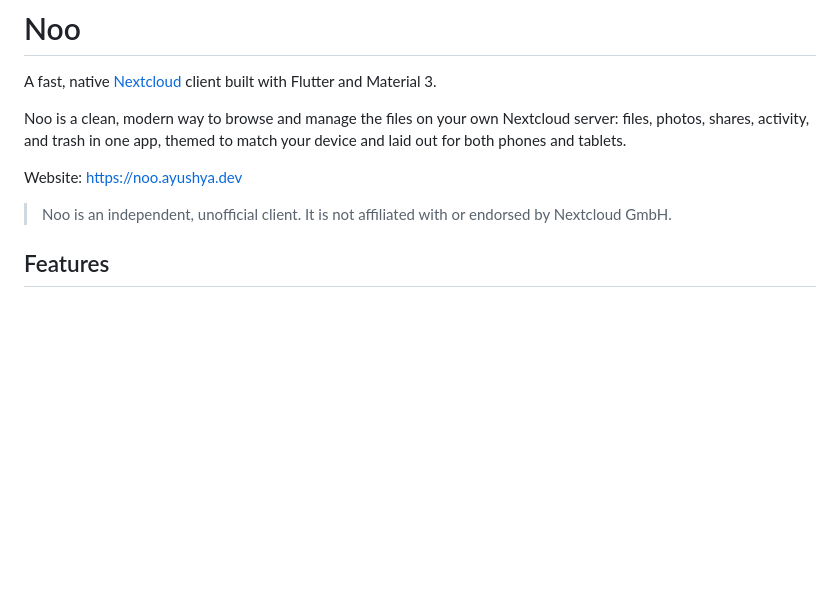
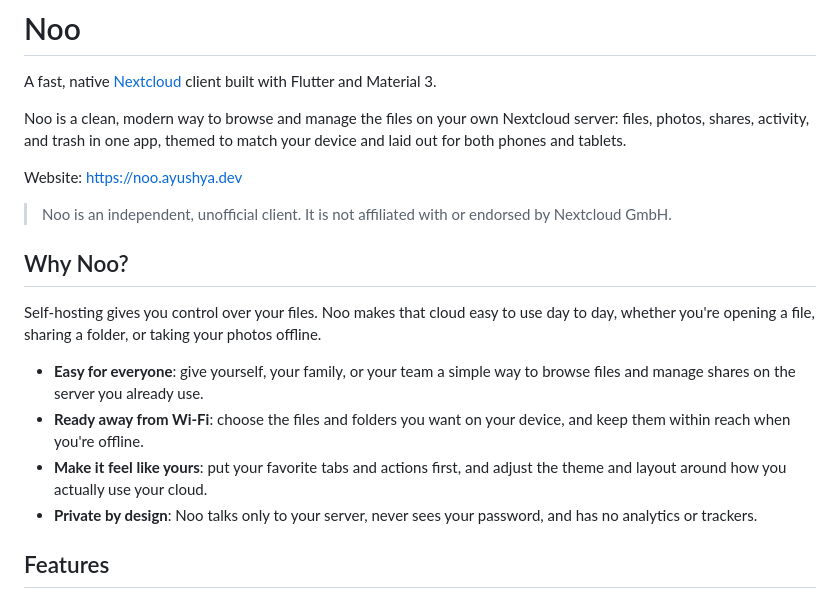
Before and after one commit to ayushyamitabh/noo, a Markdown page: README.md, the part around one of its changes. GitHub-like rendering; blank space fills up the shorter version.

Commit message:
Add the Noo logo and a Why Noo? section to the README
Co-Authored-By: Claude Opus 5.5 <noreply@anthropic.com>

```diff
--- a/README.md
+++ b/README.md
@@ -11,6 +15,21 @@ Website: <https://noo.ayushya.dev>
 
 > Noo is an independent, unofficial client. It is not affiliated with or
 > endorsed by Nextcloud GmbH.
+
+## Why Noo?
+
+Self-hosting gives you control over your files. Noo makes that cloud easy to
+use day to day, whether you're opening a file, sharing a folder, or taking
+your photos offline.
+
+- **Easy for everyone**: give yourself, your family, or your team a simple
+  way to browse files and manage shares on the server you already use.
+- **Ready away from Wi-Fi**: choose the files and folders you want on your
+  device, and keep them within reach when you're offline.
+- **Make it feel like yours**: put your favorite tabs and actions first, and
+  adjust the theme and layout around how you actually use your cloud.
+- **Private by design**: Noo talks only to your server, never sees your
+  password, and has no analytics or trackers.
 
 ## Features
 
```
Also changed, not shown: other parts of README.md (+4 -0 lines).
